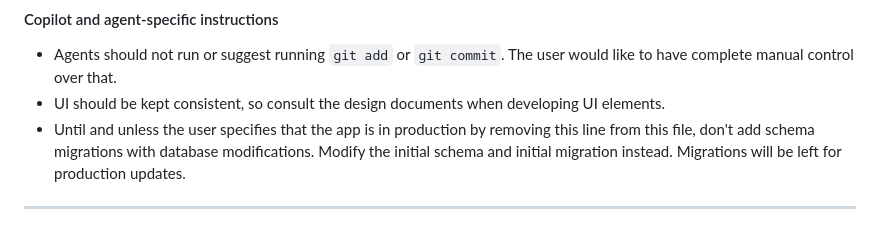
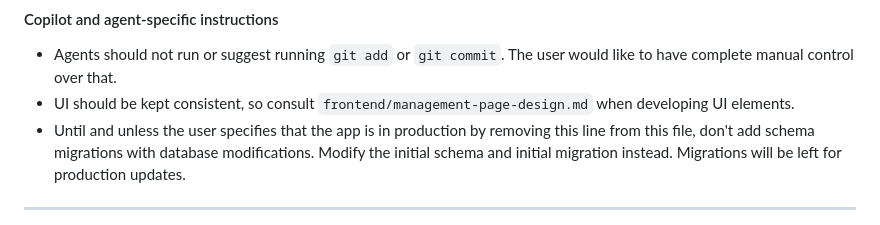
Before and after one commit to dhcarmona/diocese-dashboard, a Markdown page: README.md, the part around the change. Rendered like a GitHub page.

Commit message:
Update README.md
Co-authored-by: Copilot <175728472+Copilot@users.noreply.github.com>

```diff
--- a/README.md
+++ b/README.md
@@ -27,7 +27,7 @@ The application targets two types of users:
 #### Copilot and agent-specific instructions
 
 - Agents should not run or suggest running `git add` or `git commit`. The user would like to have complete manual control over that.
-- UI should be kept consistent, so consult the design documents when developing UI elements.
+- UI should be kept consistent, so consult `frontend/management-page-design.md` when developing UI elements.
 - Until and unless the user specifies that the app is in production by removing this line from this file, don't add schema migrations with database modifications. Modify the initial schema and initial migration instead. Migrations will be left for production updates.
 
 ---
```
